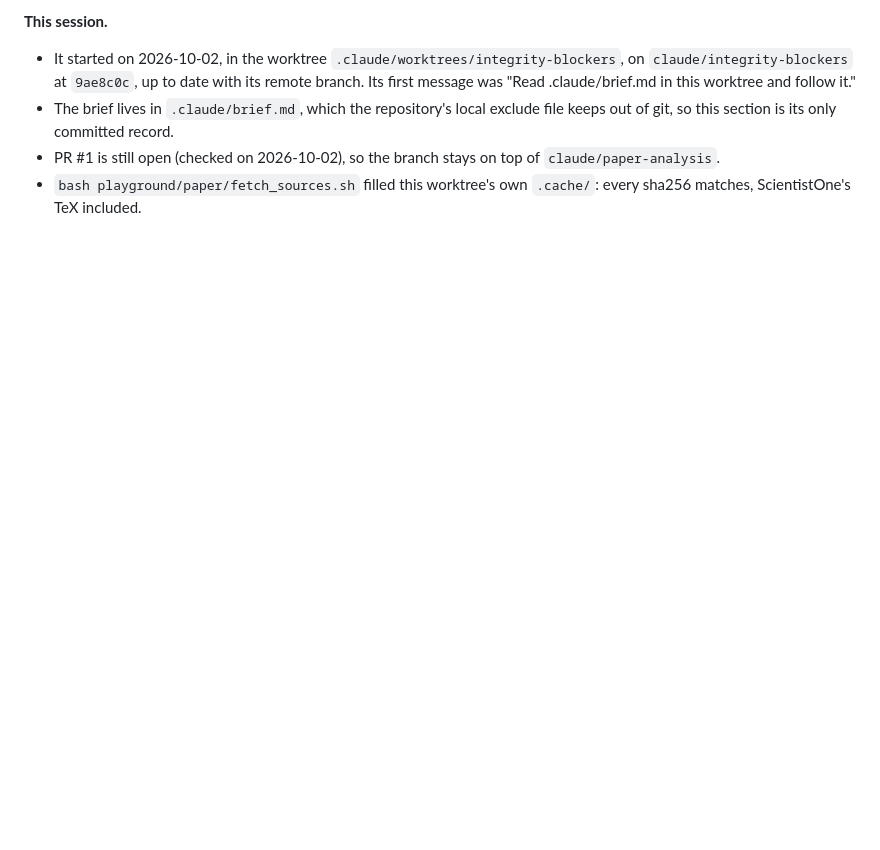
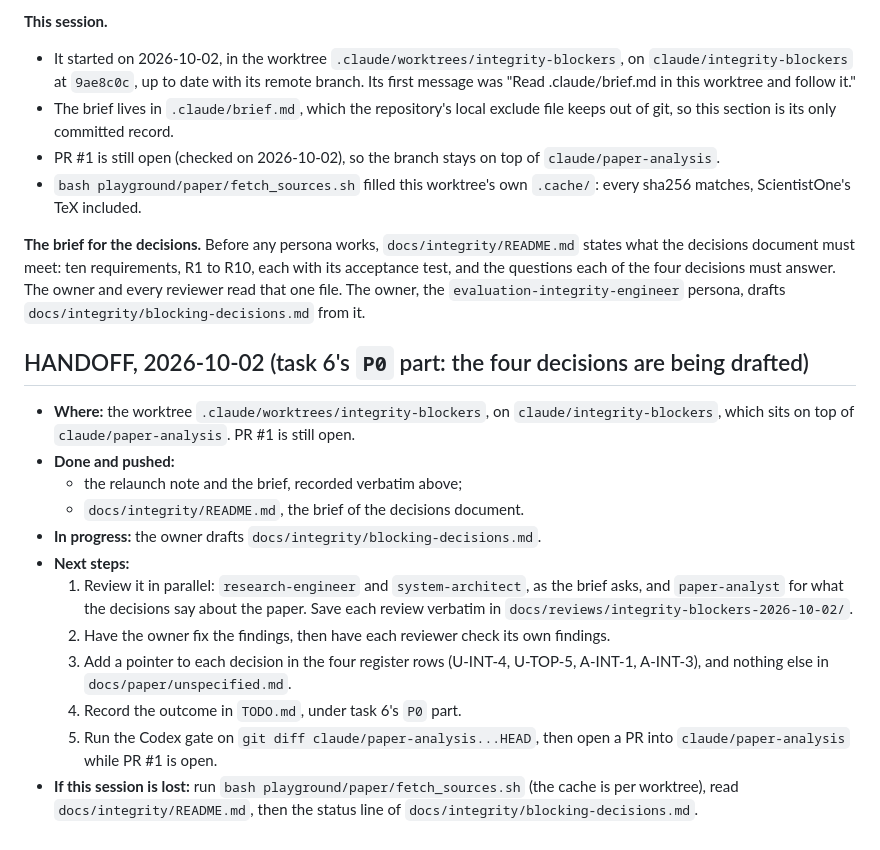
Before and after one commit to smirnovlad/GoogleScientistTwo, a Markdown page: DEVELOPMENT_PROCESS.md, the part around the change. GitHub-like rendering; blank space fills up the shorter version.

```diff
--- a/DEVELOPMENT_PROCESS.md
+++ b/DEVELOPMENT_PROCESS.md
@@ -547,3 +547,31 @@ and "Where you are" are new, and its section "Base branch" is gone.
   `claude/paper-analysis`.
 - `bash playground/paper/fetch_sources.sh` filled this worktree's own `.cache/`: every sha256
   matches, ScientistOne's TeX included.
+
+**The brief for the decisions.** Before any persona works, `docs/integrity/README.md` states what
+the decisions document must meet: ten requirements, R1 to R10, each with its acceptance test, and
+the questions each of the four decisions must answer. The owner and every reviewer read that one
+file. The owner, the `evaluation-integrity-engineer` persona, drafts
+`docs/integrity/blocking-decisions.md` from it.
+
+## HANDOFF, 2026-10-02 (task 6's `P0` part: the four decisions are being drafted)
+
+- **Where:** the worktree `.claude/worktrees/integrity-blockers`, on `claude/integrity-blockers`,
+  which sits on top of `claude/paper-analysis`. PR #1 is still open.
+- **Done and pushed:**
+  - the relaunch note and the brief, recorded verbatim above;
+  - `docs/integrity/README.md`, the brief of the decisions document.
+- **In progress:** the owner drafts `docs/integrity/blocking-decisions.md`.
+- **Next steps:**
+  1. Review it in parallel: `research-engineer` and `system-architect`, as the brief asks, and
+     `paper-analyst` for what the decisions say about the paper. Save each review verbatim in
+     `docs/reviews/integrity-blockers-2026-10-02/`.
+  2. Have the owner fix the findings, then have each reviewer check its own findings.
+  3. Add a pointer to each decision in the four register rows (U-INT-4, U-TOP-5, A-INT-1,
+     A-INT-3), and nothing else in `docs/paper/unspecified.md`.
+  4. Record the outcome in `TODO.md`, under task 6's `P0` part.
+  5. Run the Codex gate on `git diff claude/paper-analysis...HEAD`, then open a PR into
+     `claude/paper-analysis` while PR #1 is open.
+- **If this session is lost:** run `bash playground/paper/fetch_sources.sh` (the cache is per
+  worktree), read `docs/integrity/README.md`, then the status line of
+  `docs/integrity/blocking-decisions.md`.
```
Also changed, not shown: docs/integrity/README.md (added, +123 -0 lines).
